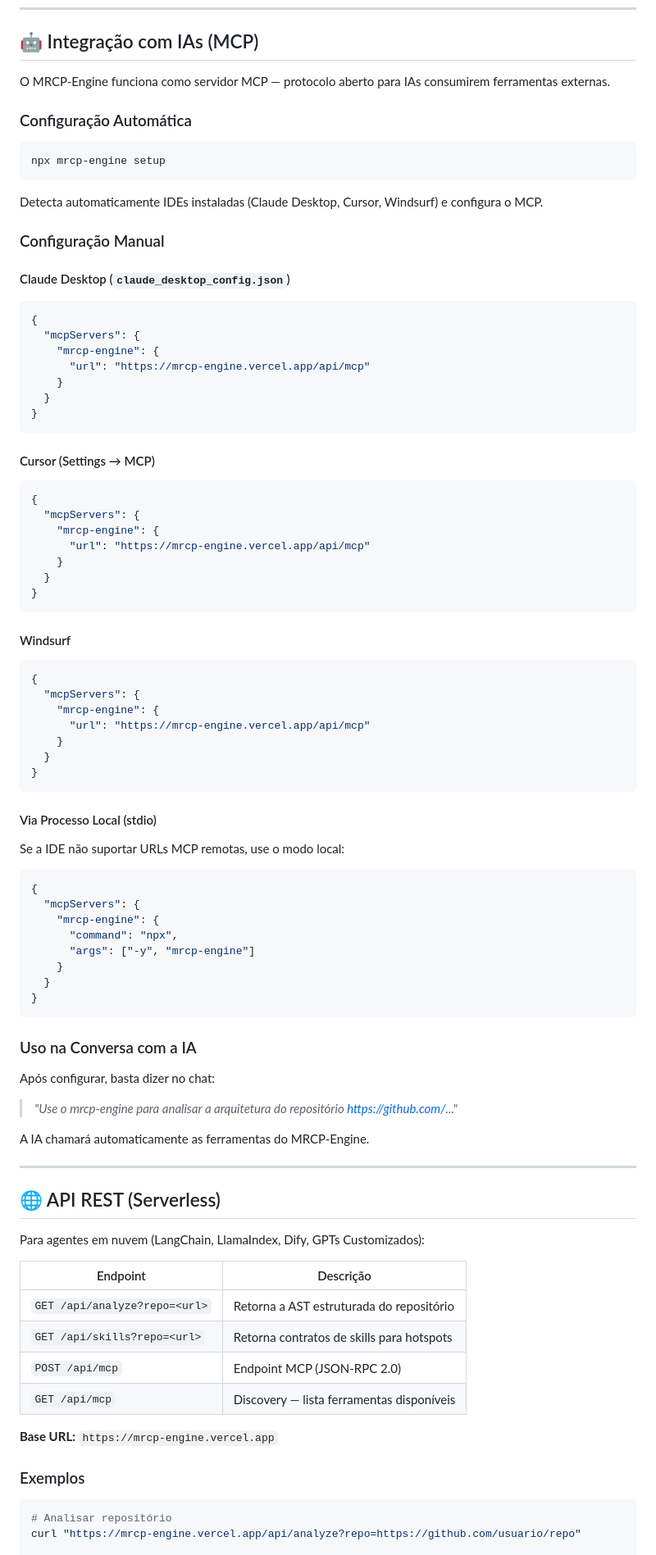
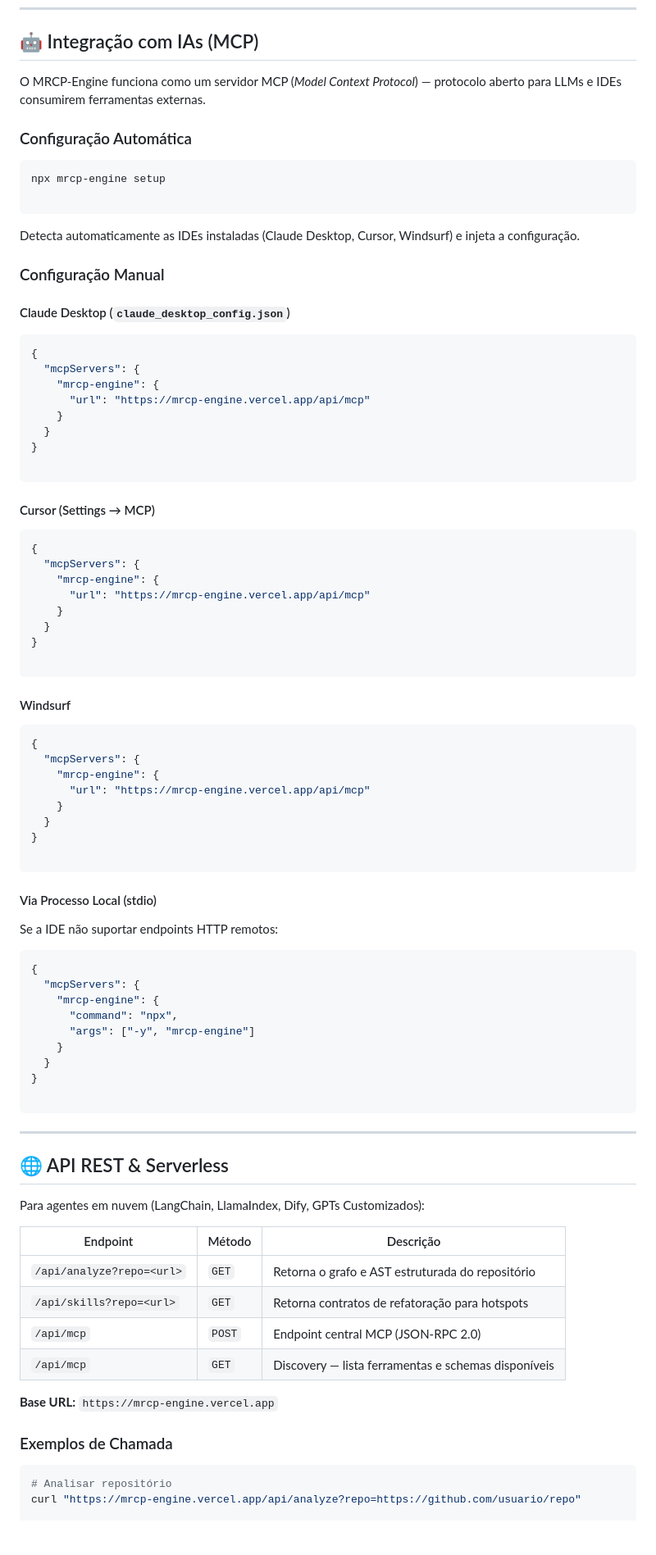
Before and after one commit to faelscarpato/mrcp-engine, a Markdown page: README.md, the part around one of its changes. Shown at 82% size. GitHub-like rendering; blank space fills up the shorter version.

````diff
--- a/README.md
+++ b/README.md
@@ -38,17 +74,21 @@ mrcp-engine https://github.com/usuario/repositorio
 
 ## 🤖 Integração com IAs (MCP)
 
-O MRCP-Engine funciona como servidor MCP — protocolo aberto para IAs consumirem ferramentas externas.
+O MRCP-Engine funciona como um servidor MCP (*Model Context Protocol*) — protocolo aberto para LLMs e IDEs consumirem ferramentas externas.
 
 ### Configuração Automática
+
 ```bash
 npx mrcp-engine setup
+
 ```
-Detecta automaticamente IDEs instaladas (Claude Desktop, Cursor, Windsurf) e configura o MCP.
+
+Detecta automaticamente as IDEs instaladas (Claude Desktop, Cursor, Windsurf) e injeta a configuração.
 
 ### Configuração Manual
 
 #### Claude Desktop (`claude_desktop_config.json`)
+
 ```json
 {
   "mcpServers": {
@@ -57,9 +97,11 @@ Detecta automaticamente IDEs instaladas (Claude Desktop, Cursor, Windsurf) e con
     }
   }
 }
+
 ```
 
 #### Cursor (Settings → MCP)
+
 ```json
 {
   "mcpServers": {
@@ -68,9 +110,11 @@ Detecta automaticamente IDEs instaladas (Claude Desktop, Cursor, Windsurf) e con
     }
   }
 }
+
 ```
 
 #### Windsurf
+
 ```json
 {
   "mcpServers": {
@@ -79,10 +123,13 @@ Detecta automaticamente IDEs instaladas (Claude Desktop, Cursor, Windsurf) e con
     }
   }
 }
+
 ```
 
 #### Via Processo Local (stdio)
-Se a IDE não suportar URLs MCP remotas, use o modo local:
+
+Se a IDE não suportar endpoints HTTP remotos:
+
 ```json
 {
   "mcpServers": {
@@ -92,30 +139,26 @@ Se a IDE não suportar URLs MCP remotas, use o modo local:
     }
   }
 }
+
 ```
-
-### Uso na Conversa com a IA
-Após configurar, basta dizer no chat:
-> *"Use o mrcp-engine para analisar a arquitetura do repositório https://github.com/..."*
-
-A IA chamará automaticamente as ferramentas do MRCP-Engine.
 
 ---
 
-## 🌐 API REST (Serverless)
+## 🌐 API REST & Serverless
 
 Para agentes em nuvem (LangChain, LlamaIndex, Dify, GPTs Customizados):
 
-| Endpoint | Descrição |
-|---|---|
-| `GET /api/analyze?repo=<url>` | Retorna a AST estruturada do repositório |
-| `GET /api/skills?repo=<url>` | Retorna contratos de skills para hotspots |
-| `POST /api/mcp` | Endpoint MCP (JSON-RPC 2.0) |
-| `GET /api/mcp` | Discovery — lista ferramentas disponíveis |
+| Endpoint | Método | Descrição |
+| --- | --- | --- |
+| `/api/analyze?repo=<url>` | `GET` | Retorna o grafo e AST estruturada do repositório |
+| `/api/skills?repo=<url>` | `GET` | Retorna contratos de refatoração para hotspots |
+| `/api/mcp` | `POST` | Endpoint central MCP (JSON-RPC 2.0) |
+| `/api/mcp` | `GET` | Discovery — lista ferramentas e schemas disponíveis |
 
 **Base URL:** `https://mrcp-engine.vercel.app`
 
-### Exemplos
+### Exemplos de Chamada
+
 ```bash
 # Analisar repositório
 curl "https://mrcp-engine.vercel.app/api/analyze?repo=https://github.com/usuario/repo"
````
Also changed, not shown: other parts of README.md (+66 -37 lines).
